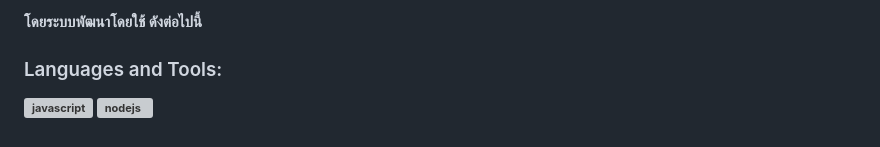
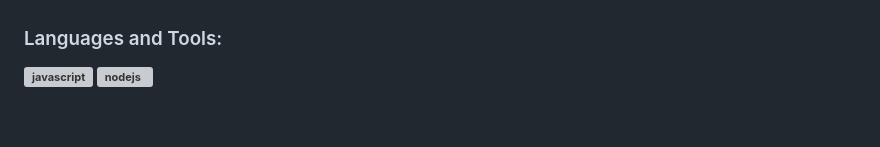
Before and after one commit to nawapon2544/SimonGame-With-jQuery, a Markdown page: README.md, the part around one of its changes. Drawn GitHub-style; grey boxes are pictures that could not be loaded.

```diff
--- a/README.md
+++ b/README.md
@@ -21,6 +21,4 @@
 
 
-
-โดยระบบพัฒนาโดยใช้ ดังต่อไปนี้
 <h3 align="left">Languages and Tools:</h3>
 <p align="left"> <a href="https://developer.mozilla.org/en-US/docs/Web/JavaScript" target="_blank" rel="noreferrer"> <img src="https://raw.githubusercontent.com/devicons/devicon/master/icons/javascript/javascript-original.svg" alt="javascript" width="40" height="40"/> </a> <a href="https://nodejs.org" target="_blank" rel="noreferrer"> <img src="https://raw.githubusercontent.com/devicons/devicon/master/icons/nodejs/nodejs-original-wordmark.svg" alt="nodejs" width="40" height="40"/> </a> </p>
```
Also changed, not shown: other parts of README.md (+4 -4 lines).
